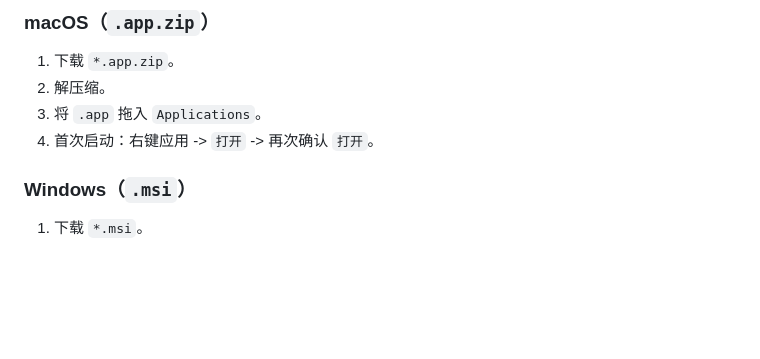
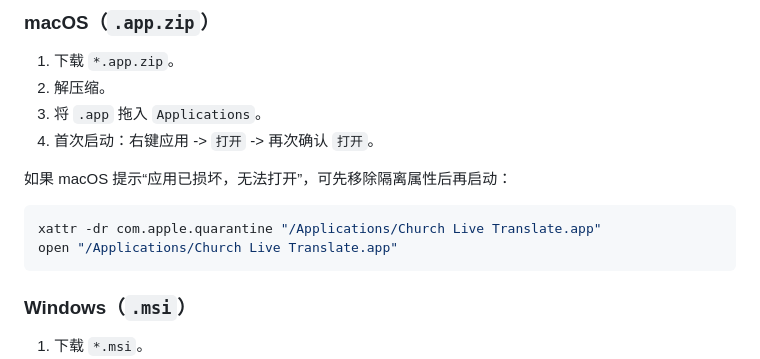
Before and after one commit to Championzb/church-live-audio-stream-translate, a Markdown page: README.zh-CN.md, the part around the change. Rendered like a GitHub page; blank space fills up the shorter version.

````diff
--- a/README.zh-CN.md
+++ b/README.zh-CN.md
@@ -61,6 +61,13 @@ Windows 与 macOS 桌面字幕应用（基于 Tauri）。
 2. 解压缩。
 3. 将 `.app` 拖入 `Applications`。
 4. 首次启动：右键应用 -> `打开` -> 再次确认 `打开`。
+
+如果 macOS 提示“应用已损坏，无法打开”，可先移除隔离属性后再启动：
+
+```bash
+xattr -dr com.apple.quarantine "/Applications/Church Live Translate.app"
+open "/Applications/Church Live Translate.app"
+```
 
 ### Windows（`.msi`）
 
````
Also changed, not shown: README.md (+7 -0 lines).
